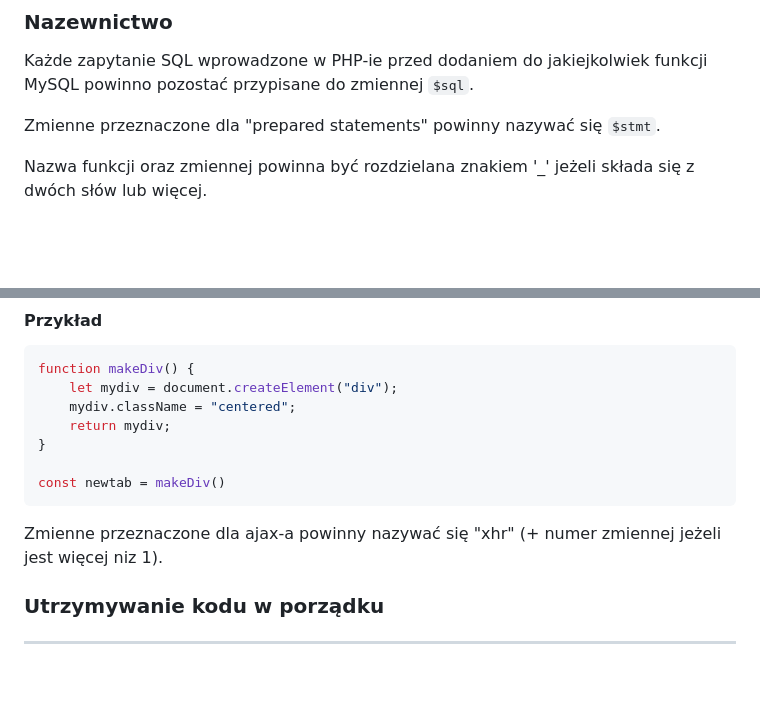
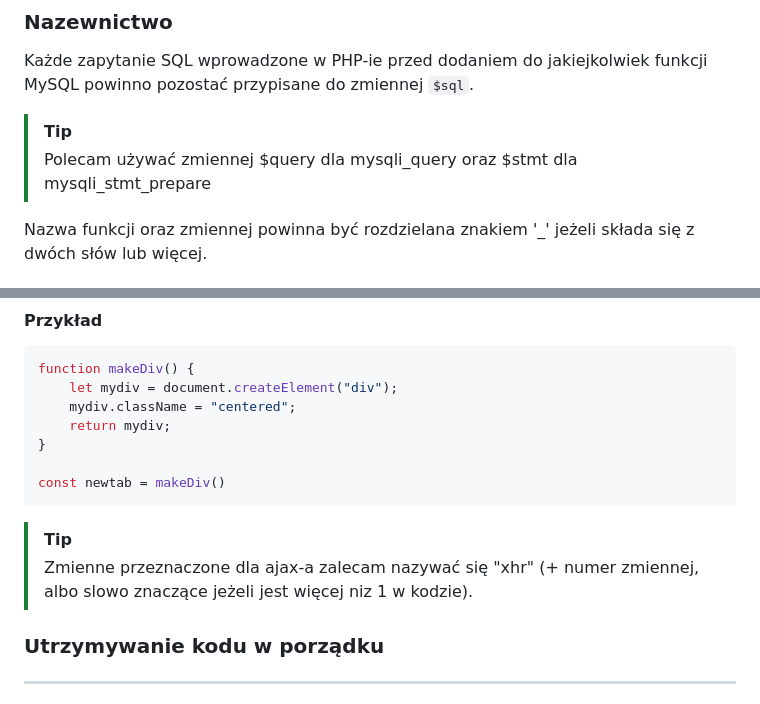
Before and after one commit to AdamrePL/Project, a Markdown page: code-rules.pl.md, 2 parts joined by grey strips. GitHub-like rendering; blank space fills up the shorter version.

````diff
--- a/code-rules.pl.md
+++ b/code-rules.pl.md
@@ -79,7 +79,8 @@ Klamry zawsze powinny mieć wcięcie do następnej lini, a w jednej lini powinna
 ### Nazewnictwo
 Każde zapytanie SQL wprowadzone w PHP-ie przed dodaniem do jakiejkolwiek funkcji MySQL powinno pozostać przypisane do zmiennej `$sql`.
 
-Zmienne przeznaczone dla "prepared statements" powinny nazywać się `$stmt`.
+> [!TIP]
+> Polecam używać zmiennej $query dla mysqli_query oraz $stmt dla mysqli_stmt_prepare
 
 Nazwa funkcji oraz zmiennej powinna być rozdzielana znakiem '_' jeżeli składa się z dwóch słów lub więcej.
 ### Utrzymywanie kodu w porządku
@@ -111,7 +112,8 @@ function makeDiv() {
 const newtab = makeDiv()
 ```
 
-Zmienne przeznaczone dla ajax-a powinny nazywać się "xhr" (+ numer zmiennej jeżeli jest więcej niz 1).
+> [!TIP]
+> Zmienne przeznaczone dla ajax-a zalecam nazywać się "xhr" (+ numer zmiennej, albo slowo znaczące jeżeli jest więcej niz 1 w kodzie).
 
 ### Utrzymywanie kodu w porządku
 -----------------
````
